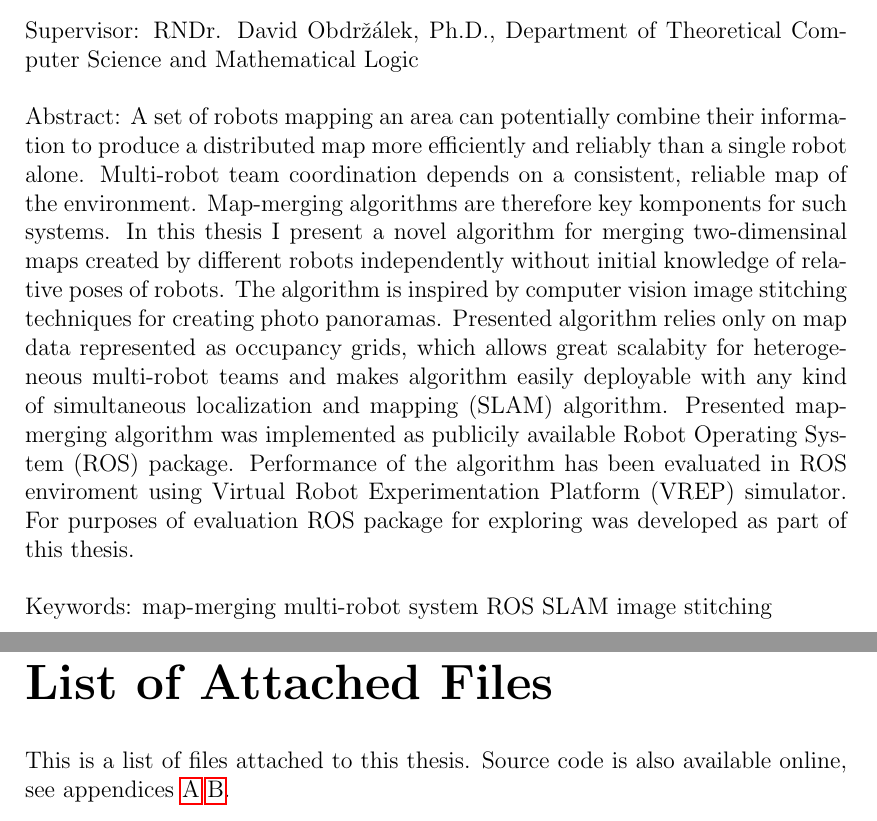
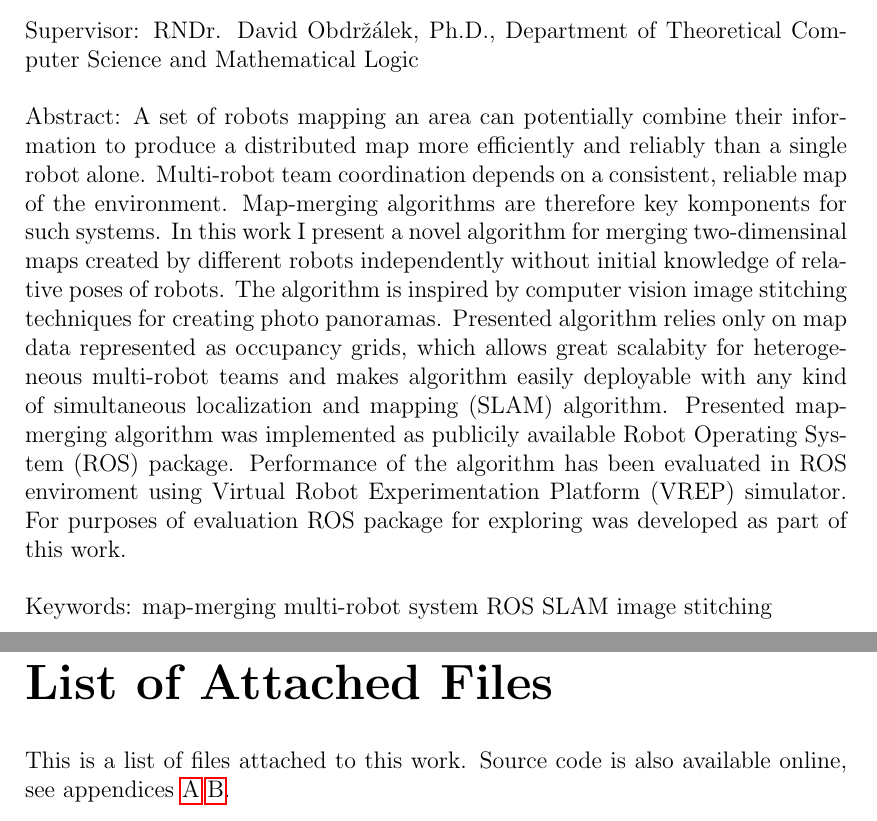
Before and after one commit to hrnr/bachelor-thesis, a LaTeX thesis (tex/thesis.tex, which reads tex/files.tex): two parts of pages 3 and 36 of 45, joined at a grey line, cut so that both start at the same text. Compiled offline with pdfLaTeX.

Commit message:
do not use word thesis

```diff
--- a/tex/files.tex
+++ b/tex/files.tex
@@ -1,7 +1,7 @@
 \chapwithtoc{List of Attached Files}
 \label{chap:files}
 
-This is a list of files attached to this thesis. Source code is also available online, see appendices~\ref{chap:map_merge-doc}~\ref{chap:explore-doc}.
+This is a list of files attached to this work. Source code is also available online, see appendices~\ref{chap:map_merge-doc}~\ref{chap:explore-doc}.
 
 \medskip
 \dirtree{%
--- a/tex/thesis.tex
+++ b/tex/thesis.tex
@@ -92,7 +92,7 @@ Dedication.
 
 % Abstract (recommended length around 80-200 words; this is not a copy of your thesis assignment!)
 \def\Abstract{%
-A set of robots mapping an area can potentially combine their information to produce a distributed map more efficiently and reliably than a single robot alone. Multi-robot team coordination depends on a consistent, reliable map of the environment. Map-merging algorithms are therefore key komponents for such systems. In this thesis I present a novel algorithm for merging two-dimensinal maps created by different robots independently without initial knowledge of relative poses of robots. The algorithm is inspired by computer vision image stitching techniques for creating photo panoramas. Presented algorithm relies only on map data represented as occupancy grids, which allows great scalabity for heterogeneous multi-robot teams and makes algorithm easily deployable with any kind of \gls{SLAM} algorithm. Presented map-merging algorithm was implemented as publicily available \gls{ROS} package. Performance of the algorithm has been evaluated in \gls{ROS} enviroment using \gls{VREP} simulator. For purposes of evaluation \gls{ROS} package for exploring was developed as part of this thesis.
+A set of robots mapping an area can potentially combine their information to produce a distributed map more efficiently and reliably than a single robot alone. Multi-robot team coordination depends on a consistent, reliable map of the environment. Map-merging algorithms are therefore key komponents for such systems. In this work I present a novel algorithm for merging two-dimensinal maps created by different robots independently without initial knowledge of relative poses of robots. The algorithm is inspired by computer vision image stitching techniques for creating photo panoramas. Presented algorithm relies only on map data represented as occupancy grids, which allows great scalabity for heterogeneous multi-robot teams and makes algorithm easily deployable with any kind of \gls{SLAM} algorithm. Presented map-merging algorithm was implemented as publicily available \gls{ROS} package. Performance of the algorithm has been evaluated in \gls{ROS} enviroment using \gls{VREP} simulator. For purposes of evaluation \gls{ROS} package for exploring was developed as part of this work.
 }
 
 % 3 to 5 keywords (recommended), each enclosed in curly braces
```
